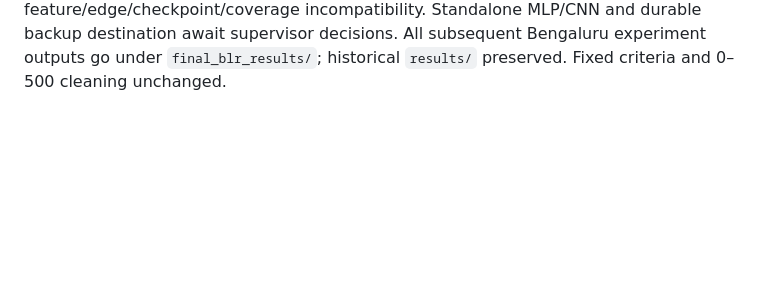
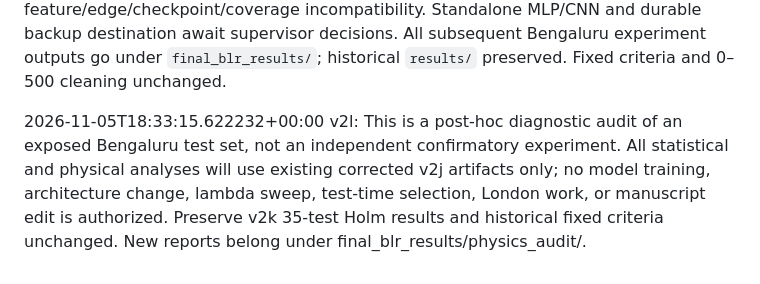
Before and after one commit to svmtejas84/Capstone, a Markdown page: results/codex_log/DECISIONS.md, the part around the change. GitHub-like rendering; blank space fills up the shorter version.

Commit message:
Record v2l post-hoc physics audit decision

```diff
--- a/results/codex_log/DECISIONS.md
+++ b/results/codex_log/DECISIONS.md
@@ -81,3 +81,5 @@
 2026-11-05 Step 4j fixed-criteria verdicts after corrected weather: any-model benchmark WIN at h=1,3,24; no WIN at h=6,12. Original ST-PIGNN positive physics coefficient helps at h=1 for lambda=0.06 and not at h=24. W6 LOSO has no neural WIN under either anchor/bias treatment. DEM all-control criterion is NOT MET at h=1 or h=24; the shifted-weather h=1 DEM criterion had been MET. Keep all old shifted-weather and negative results; no gate, threshold, model family, fold, station, or horizon change.
 
 2026-11-05T17:17:36.111144+00:00 v2k supervisor is ChatGPT (GPT-6), superseding earlier Claude identity for this engineering round. Archive is partial: no verified independent durable backup, 318 result files remain catchall, and old provenance gaps remain explicit. Existing corrected v2j predictions suffice for seven architecture contrasts at all five horizons; no completed neural baseline will be retrained in v2k. Road graph structurally valid but corrected ST-PIGNN full-road inference is BLOCKED by feature/edge/checkpoint/coverage incompatibility. Standalone MLP/CNN and durable backup destination await supervisor decisions. All subsequent Bengaluru experiment outputs go under `final_blr_results/`; historical `results/` preserved. Fixed criteria and 0–500 cleaning unchanged.
+
+2026-11-05T18:33:15.622232+00:00 v2l: This is a post-hoc diagnostic audit of an exposed Bengaluru test set, not an independent confirmatory experiment. All statistical and physical analyses will use existing corrected v2j artifacts only; no model training, architecture change, lambda sweep, test-time selection, London work, or manuscript edit is authorized. Preserve v2k 35-test Holm results and historical fixed criteria unchanged. New reports belong under final_blr_results/physics_audit/.
```
